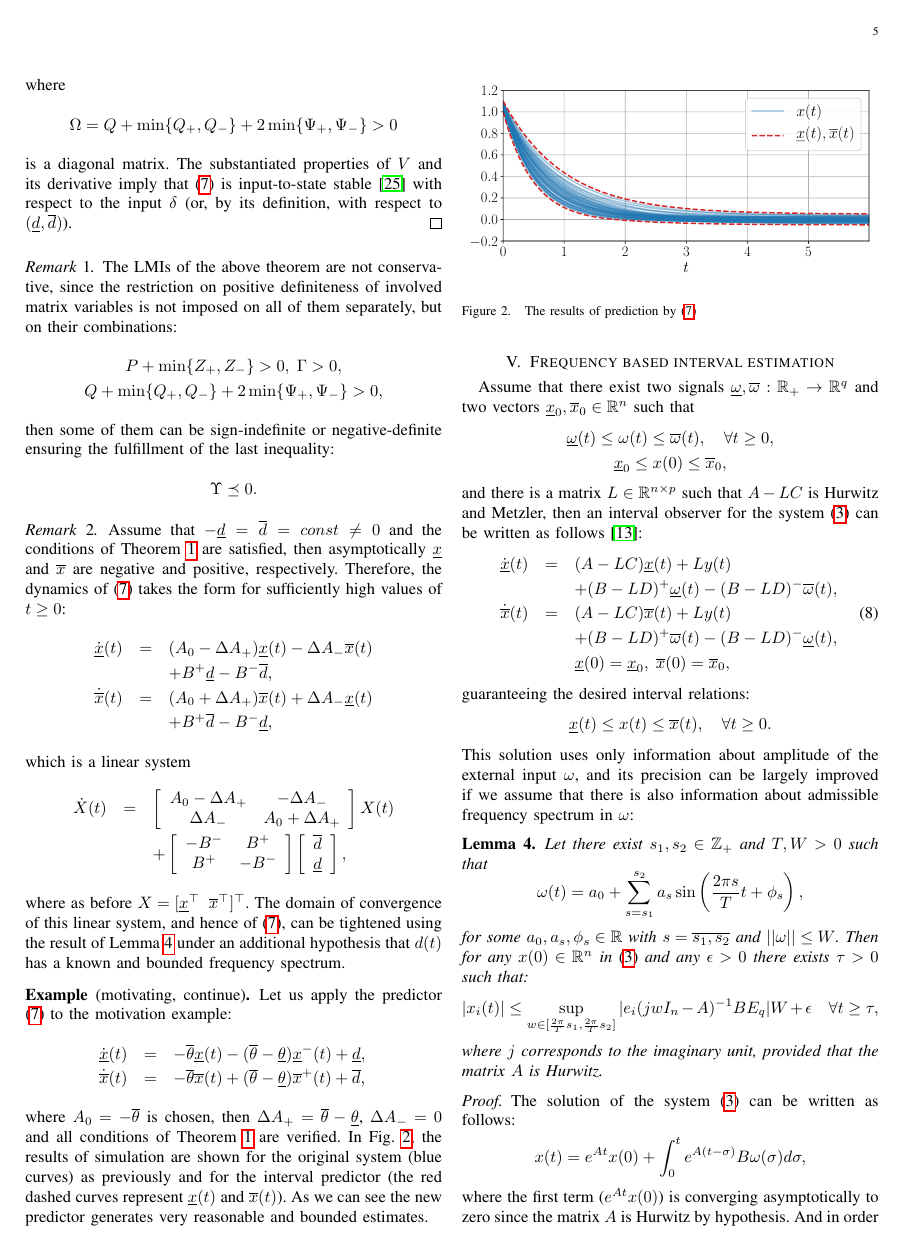
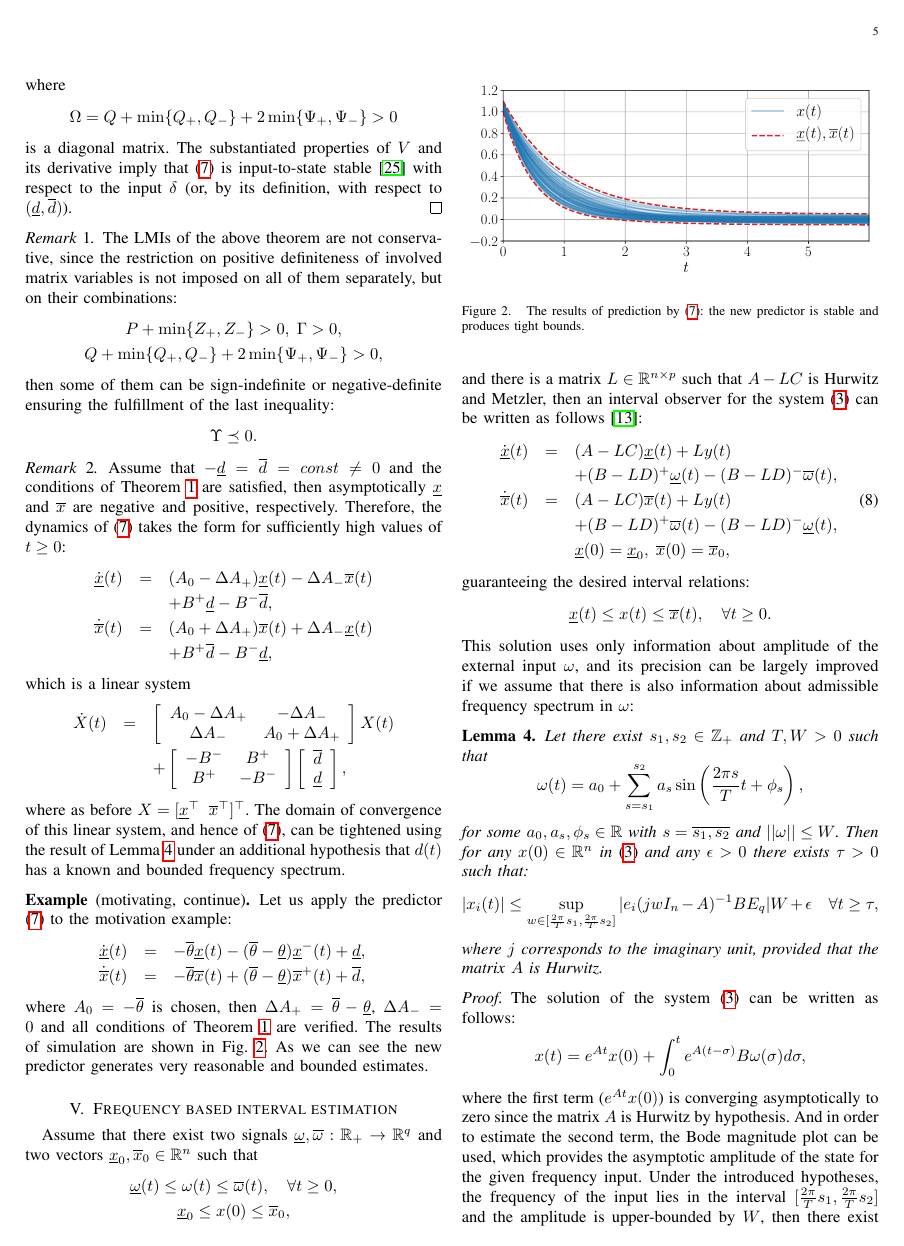
Before and after one commit to eleurent/interval-prediction, a LaTeX paper (paper/root.tex): page 5 of 8. Compiled offline with pdfLaTeX.

Commit message:
Update figure captions

```diff
--- a/paper/root.tex
+++ b/paper/root.tex
@@ -390,12 +389,12 @@ to the motivation example:
 \dot{\underline{x}}(t) & = & -\overline{\theta}\underline{x}(t)-(\overline{\theta}-\underline{\theta})\underline{x}^{-}(t)+\underline{d},\\
 \dot{\overline{x}}(t) & = & -\overline{\theta}\overline{x}(t)+(\overline{\theta}-\underline{\theta})\overline{x}^{+}(t)+\overline{d},
 \end{eqnarray*}
-where $A_{0}=-\overline{\theta}$ is chosen, then $\Delta A_{+}=\overline{\theta}-\underline{\theta}$, $\Delta A_{-}=0$ and all conditions of Theorem \ref{thm:main} are verified. In Fig.~\ref{fig:IP_New}, the results of simulation are shown for the original system (blue curves) as previously and for the interval predictor (the red dashed curves represent $\underline{x}(t)$ and $\overline{x}(t)$). As we can see the new predictor generates very reasonable and bounded estimates.
+where $A_{0}=-\overline{\theta}$ is chosen, then $\Delta A_{+}=\overline{\theta}-\underline{\theta}$, $\Delta A_{-}=0$ and all conditions of Theorem \ref{thm:main} are verified. The results of simulation are shown in Fig.~\ref{fig:IP_New}. As we can see the new predictor generates very reasonable and bounded estimates.
 \begin{figure}
 \begin{centering}
 \includegraphics[width=\linewidth]{predictor}
 \par\end{centering}
-\caption{\label{fig:IP_New} The results of prediction by \eqref{eq:IP_main}}
+\caption{\label{fig:IP_New} The results of prediction by \eqref{eq:IP_main}: the new predictor is stable and produces tight bounds.}
 \end{figure}
 \end{example*}
 
```
Also changed, not shown: paper/root.tex (5 more changed lines).
